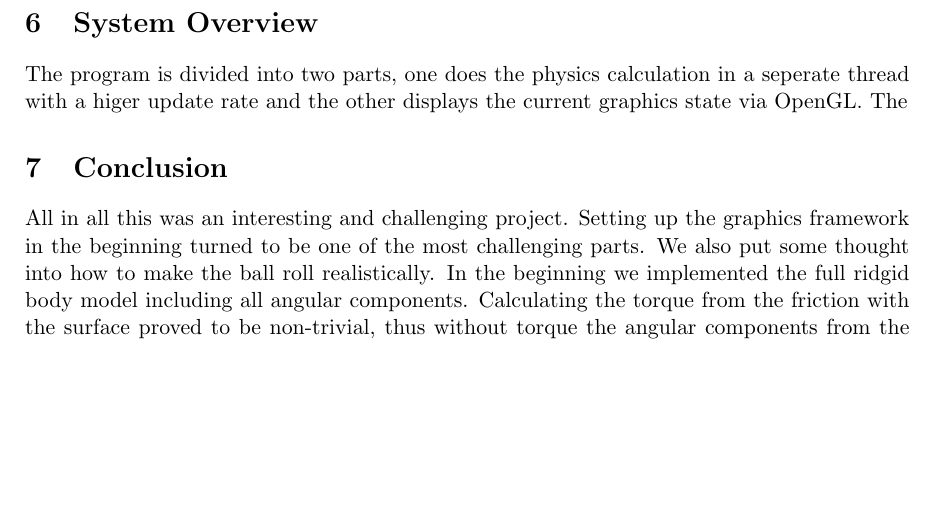
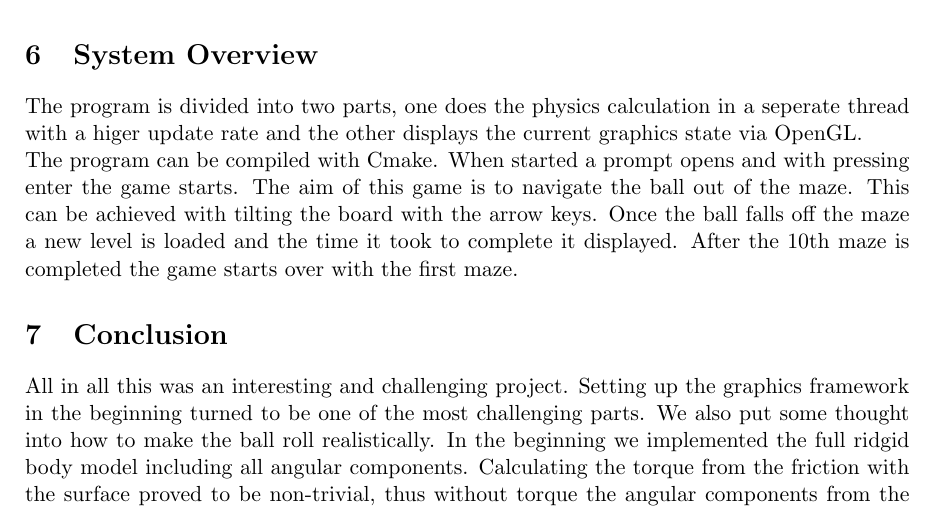
Before and after one commit to Philipp-M/HapticBallLabyrinth, a LaTeX document (documentation/Physcal_based_simulation_Schoepf_Spiss.tex): part of page 6 of 7, cut so that both start at the same text, the shorter picture padded with empty space. Compiled offline with pdfLaTeX.

Commit message:
Final version of report

```diff
--- a/documentation/Physcal_based_simulation_Schoepf_Spiss.tex
+++ b/documentation/Physcal_based_simulation_Schoepf_Spiss.tex
@@ -204,7 +204,9 @@ The whole process of generating a maze is rather compute intense due to the cad
 
 \section{System Overview}
 \label{sec:systemOverview}
-The program is divided into two parts, one does the physics calculation in a seperate thread with a higer update rate and the other displays the current graphics state via OpenGL. The
+The program is divided into two parts, one does the physics calculation in a seperate thread with a higer update rate and the other displays the current graphics state via OpenGL. \\
+The program can be compiled with Cmake. When started a prompt opens and with pressing enter the game starts.
+The aim of this game is to navigate the ball out of the maze. This can be achieved with tilting the board with the arrow keys. Once the ball falls off the maze a new level is loaded and the time it took to complete it displayed. After the 10th maze is completed the game starts over with the first maze.
 
 \section{Conclusion}
 \label{sec:conclusion}
```
Also changed, not shown: documentation/Physcal_based_simulation_Schoepf_Spiss.pdf.
